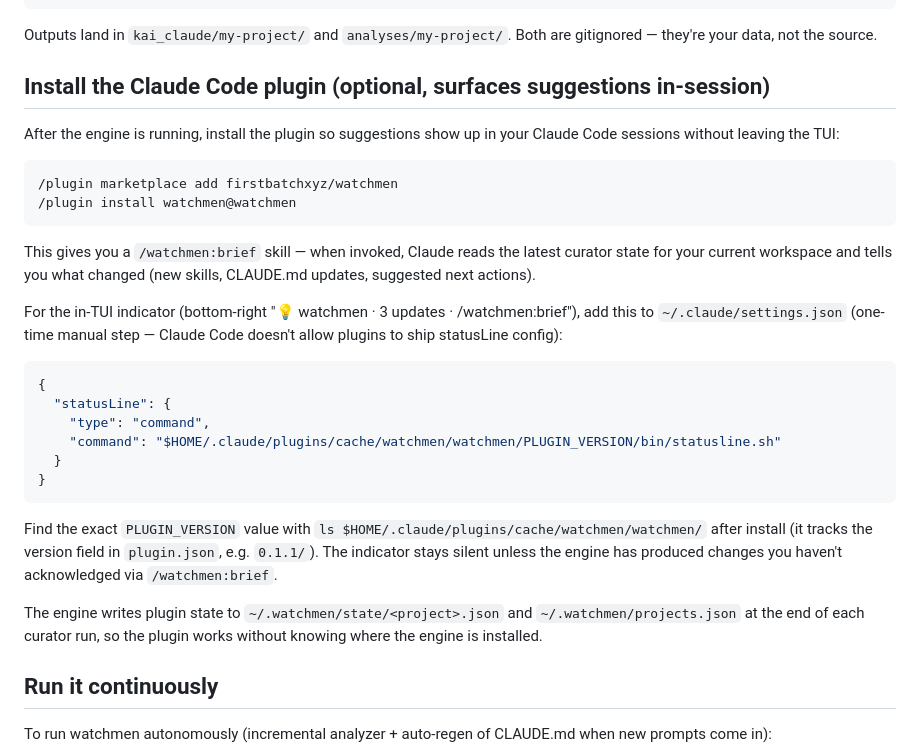
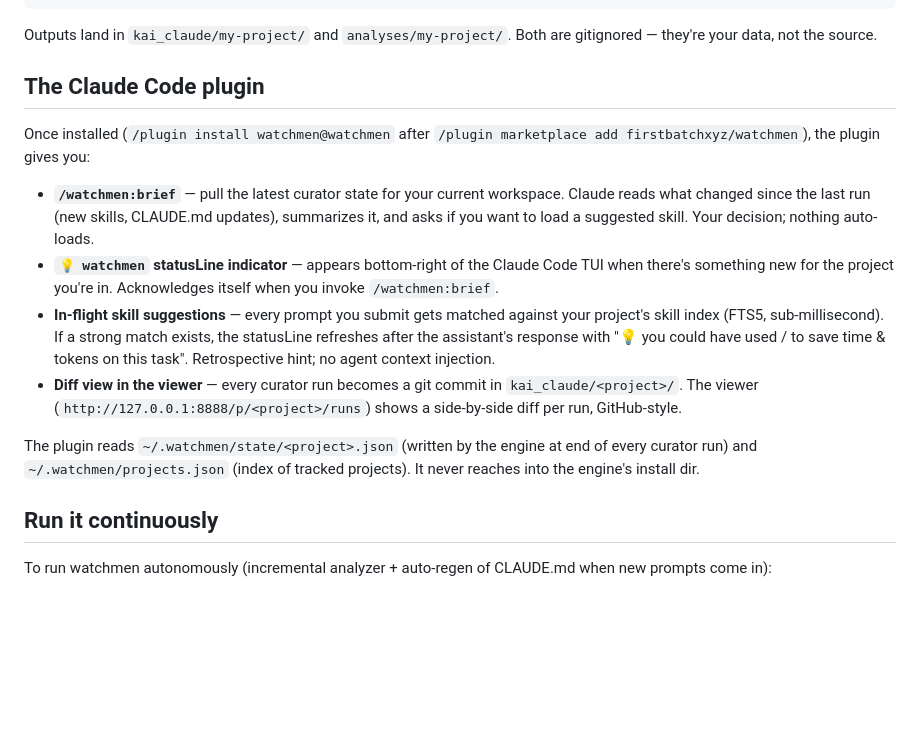
Before and after one commit to toininoi/watchmen, a Markdown page: README.md, the part around one of its changes. Rendered like a GitHub page; blank space fills up the shorter version.

````diff
--- a/README.md
+++ b/README.md
@@ -101,31 +123,16 @@ watchmen viewer                              # http://127.0.0.1:8888
 
 Outputs land in `kai_claude/my-project/` and `analyses/my-project/`. Both are gitignored — they're your data, not the source.
 
-## Install the Claude Code plugin (optional, surfaces suggestions in-session)
+## The Claude Code plugin
 
-After the engine is running, install the plugin so suggestions show up in your Claude Code sessions without leaving the TUI:
+Once installed (`/plugin install watchmen@watchmen` after `/plugin marketplace add firstbatchxyz/watchmen`), the plugin gives you:
 
-```
-/plugin marketplace add firstbatchxyz/watchmen
-/plugin install watchmen@watchmen
-```
+- **`/watchmen:brief`** — pull the latest curator state for your current workspace. Claude reads what changed since the last run (new skills, CLAUDE.md updates), summarizes it, and asks if you want to load a suggested skill. Your decision; nothing auto-loads.
+- **`💡 watchmen` statusLine indicator** — appears bottom-right of the Claude Code TUI when there's something new for the project you're in. Acknowledges itself when you invoke `/watchmen:brief`.
+- **In-flight skill suggestions** — every prompt you submit gets matched against your project's skill index (FTS5, sub-millisecond). If a strong match exists, the statusLine refreshes after the assistant's response with "💡 you could have used /<skill> to save time & tokens on this task". Retrospective hint; no agent context injection.
+- **Diff view in the viewer** — every curator run becomes a git commit in `kai_claude/<project>/`. The viewer (`http://127.0.0.1:8888/p/<project>/runs`) shows a side-by-side diff per run, GitHub-style.
 
-This gives you a `/watchmen:brief` skill — when invoked, Claude reads the latest curator state for your current workspace and tells you what changed (new skills, CLAUDE.md updates, suggested next actions).
-
-For the in-TUI indicator (bottom-right "💡 watchmen · 3 updates · /watchmen:brief"), add this to `~/.claude/settings.json` (one-time manual step — Claude Code doesn't allow plugins to ship statusLine config):
-
-```json
-{
-  "statusLine": {
-    "type": "command",
-    "command": "$HOME/.claude/plugins/cache/watchmen/watchmen/PLUGIN_VERSION/bin/statusline.sh"
-  }
-}
-```
-
-Find the exact `PLUGIN_VERSION` value with `ls $HOME/.claude/plugins/cache/watchmen/watchmen/` after install (it tracks the version field in `plugin.json`, e.g. `0.1.1/`). The indicator stays silent unless the engine has produced changes you haven't acknowledged via `/watchmen:brief`.
-
-The engine writes plugin state to `~/.watchmen/state/<project>.json` and `~/.watchmen/projects.json` at the end of each curator run, so the plugin works without knowing where the engine is installed.
+The plugin reads `~/.watchmen/state/<project>.json` (written by the engine at end of every curator run) and `~/.watchmen/projects.json` (index of tracked projects). It never reaches into the engine's install dir.
 
 ## Run it continuously
 
````
Also changed, not shown: other parts of README.md (+48 -26 lines).
